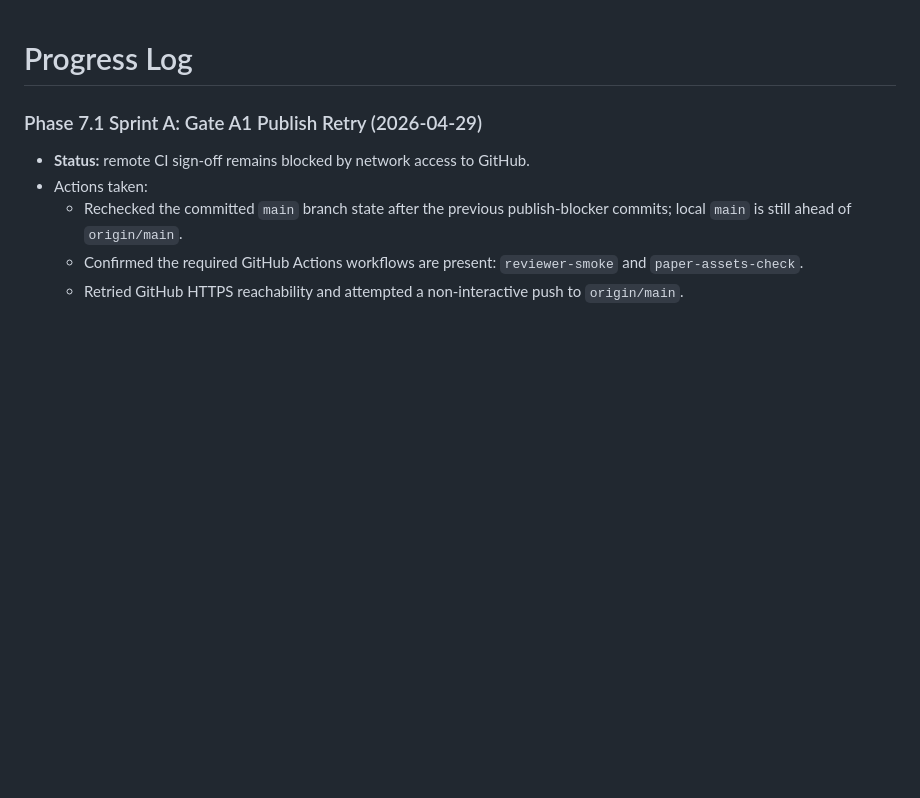
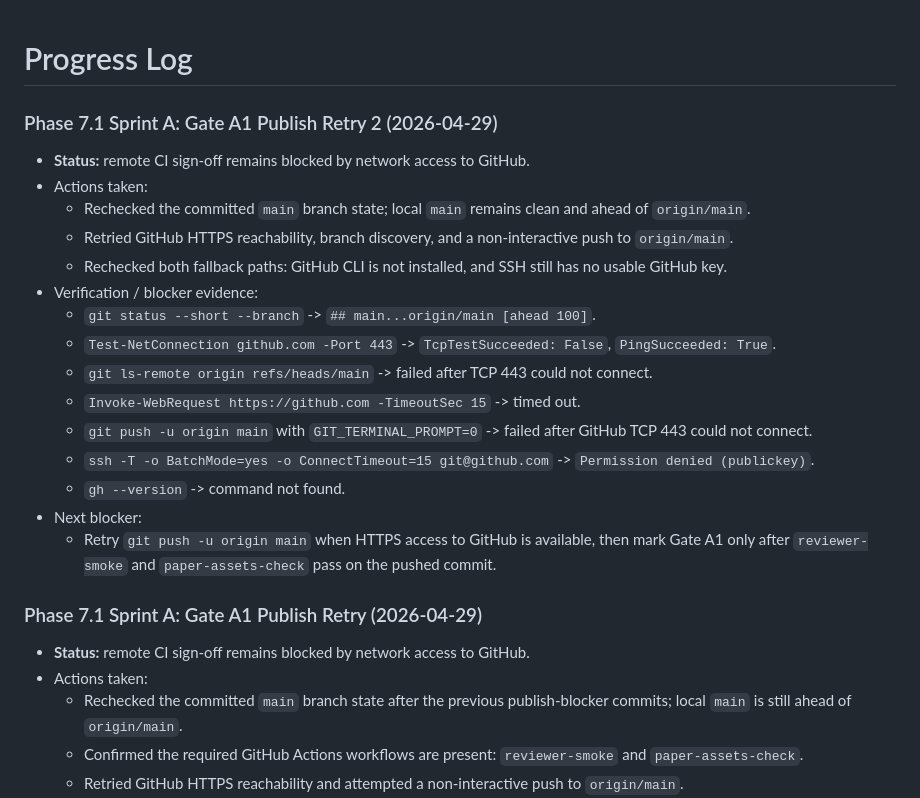
Before and after one commit to yuhaoyang266/vi-insertion-only-sim, a Markdown page: docs/project/progress.md, the part around the change. GitHub-like rendering; blank space fills up the shorter version.

Commit message:
docs: record gate a1 publish retry 2

```diff
--- a/docs/project/progress.md
+++ b/docs/project/progress.md
@@ -1,4 +1,21 @@
 # Progress Log
+
+### Phase 7.1 Sprint A: Gate A1 Publish Retry 2 (2026-04-29)
+- **Status:** remote CI sign-off remains blocked by network access to GitHub.
+- Actions taken:
+  - Rechecked the committed `main` branch state; local `main` remains clean and ahead of `origin/main`.
+  - Retried GitHub HTTPS reachability, branch discovery, and a non-interactive push to `origin/main`.
+  - Rechecked both fallback paths: GitHub CLI is not installed, and SSH still has no usable GitHub key.
+- Verification / blocker evidence:
+  - `git status --short --branch` -> `## main...origin/main [ahead 100]`.
+  - `Test-NetConnection github.com -Port 443` -> `TcpTestSucceeded: False`, `PingSucceeded: True`.
+  - `git ls-remote origin refs/heads/main` -> failed after TCP 443 could not connect.
+  - `Invoke-WebRequest https://github.com -TimeoutSec 15` -> timed out.
+  - `git push -u origin main` with `GIT_TERMINAL_PROMPT=0` -> failed after GitHub TCP 443 could not connect.
+  - `ssh -T -o BatchMode=yes -o ConnectTimeout=15 git@github.com` -> `Permission denied (publickey)`.
+  - `gh --version` -> command not found.
+- Next blocker:
+  - Retry `git push -u origin main` when HTTPS access to GitHub is available, then mark Gate A1 only after `reviewer-smoke` and `paper-assets-check` pass on the pushed commit.
 
 ### Phase 7.1 Sprint A: Gate A1 Publish Retry (2026-04-29)
 - **Status:** remote CI sign-off remains blocked by network access to GitHub.
```
Also changed, not shown: docs/plans/2026-04-28-12-month-tier2-roadmap-task-list.md (+1 -1 lines).
